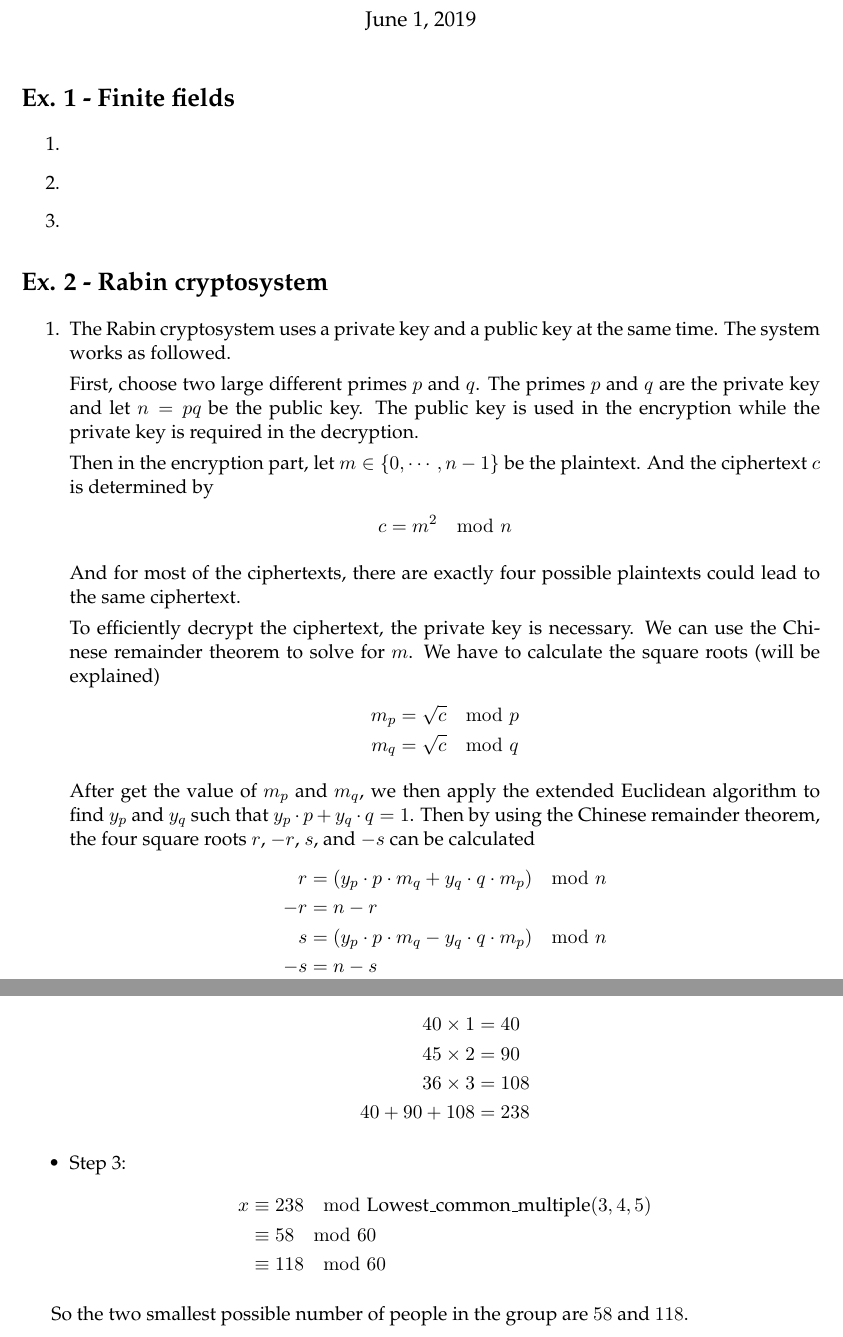
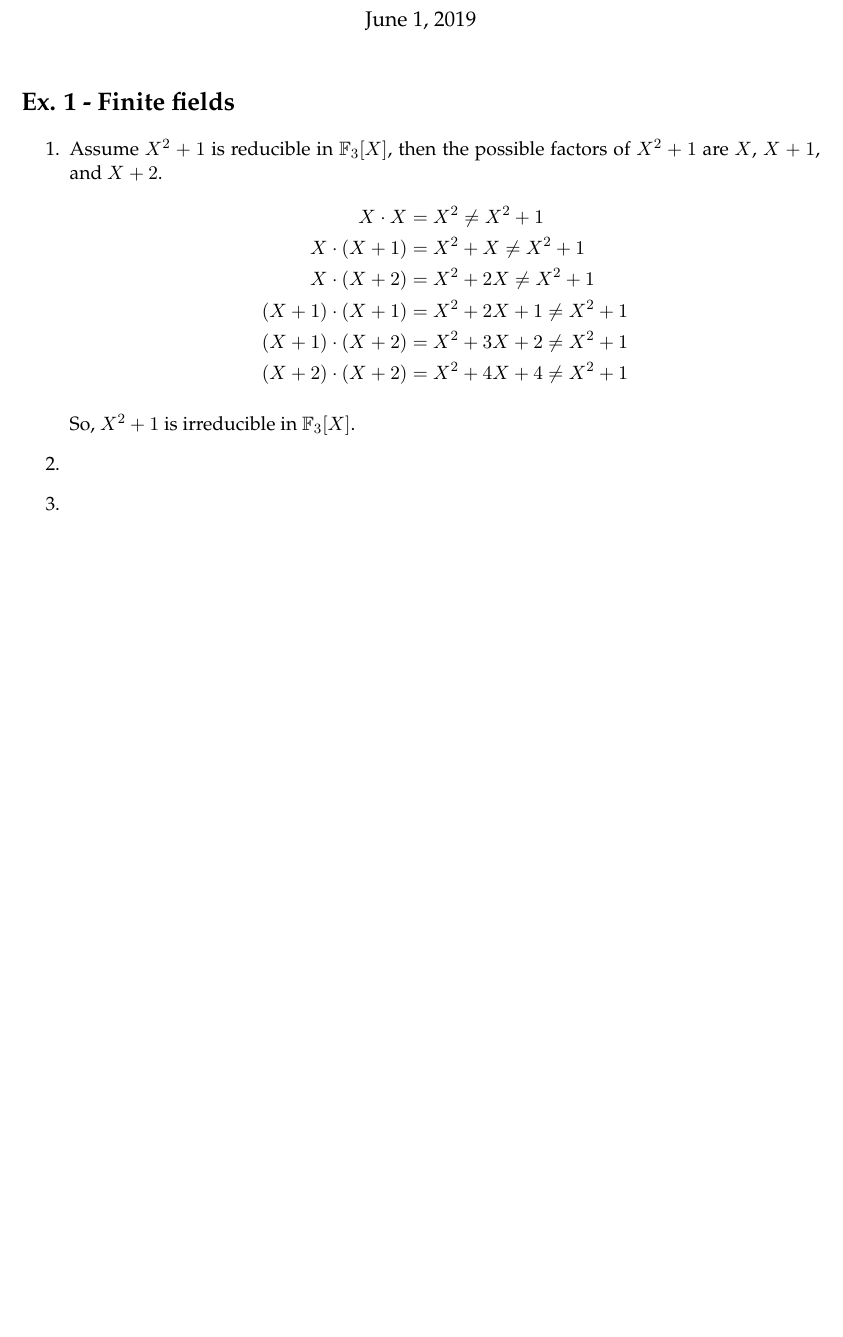
Before and after one commit to JasperRice/VE475, a LaTeX problem sheet (Homework/h3/report.tex): two parts of pages 1 and 2 of 2 before the commit and part of the page after it, the two joined at a grey line, cut so that both start at the same text, the shorter picture padded with empty space. Compiled offline with pdfLaTeX.

Commit message:
Add files.

```diff
--- a/Homework/h3/report.tex
+++ b/Homework/h3/report.tex
@@ -56,7 +56,16 @@
 
 \section*{Ex. 1 - Finite fields}
 \begin{enumerate}
-	\item
+	\item Assume $X^{2} + 1$ is reducible in $\mathbb{F}_{3}[X]$, then the possible factors of $X^{2} + 1$ are $X$, $X + 1$, and $X + 2$.
+		\begin{align*}
+			X \cdot X &= X^{2} \neq X^{2} + 1 \\
+			X \cdot (X + 1) &= X^{2} + X \neq X^{2} + 1 \\
+			X \cdot (X + 2) &= X^{2} + 2X \neq X^{2} + 1 \\
+			(X + 1) \cdot (X + 1) &= X^{2} + 2X + 1 \neq X^{2} + 1 \\
+			(X + 1) \cdot (X + 2) &= X^{2} + 3X + 2 \neq X^{2} + 1 \\
+			(X + 2) \cdot (X + 2) &= X^{2} + 4X + 4 \neq X^{2} + 1
+		\end{align*}
+	\par So, $X^{2} + 1$ is irreducible in $\mathbb{F}_{3}[X]$.
 
 	\item
 
@@ -64,24 +73,3 @@
 \end{enumerate}
 
 
-\section*{Ex. 2 - Rabin cryptosystem}
-\begin{enumerate}
-	\item The Rabin cryptosystem uses a private key and a public key at the same time. The system works as followed.
-	\par First, choose two large different primes $p$ and $q$. The primes $p$ and $q$ are the private key and let $n = pq$ be the public key. The public key is used in the encryption while the private key is required in the decryption.
-	\par Then in the encryption part, let $m \in \{ 0, \cdots, n-1 \}$ be the plaintext. And the ciphertext $c$ is determined by
-		\begin{align*}
-			c &= m^{2} \mod n
-		\end{align*}
-	\par And for most of the ciphertexts, there are exactly four possible plaintexts could lead to the same ciphertext.
-	\par To efficiently decrypt the ciphertext, the private key is necessary. We can use the Chinese remainder theorem to solve for $m$. We have to calculate the square roots (will be explained)
-		\begin{align*}
-			m_{p} &= \sqrt{c} \mod p \\
-			m_{q} &= \sqrt{c} \mod q
-		\end{align*}
-	\par After get the value of $m_{p}$ and $m_{q}$, we then apply the extended Euclidean algorithm to find $y_{p}$ and $y_{q}$ such that $y_{p}\cdot p + y_{q}\cdot q = 1$. Then by using the Chinese remainder theorem, the four square roots $r$, $-r$, $s$, and $-s$ can be calculated
-        \begin{align*}
-            r &= (y_{p} \cdot p \cdot m_{q} + y_{q} \cdot q \cdot m_{p}) \mod n \\
-            -r &= n - r \\
-            s &= (y_{p} \cdot p \cdot m_{q} - y_{q} \cdot q \cdot m_{p}) \mod n \\
-            -s &= n - s
-        \end{align*}
@@ -119 +75,0 @@
-				&\mbox{Common\_multiple}(3, 4) \equiv 36 \equiv 1 \mod 5
@@ -124,16 +76 @@
-				40 \times 1 &= 40 \\
-				45 \times 2 &= 90 \\
-				36 \times 3 &= 108 \\
-				40 + 90 + 108 &= 238
-			\end{align*}
-
-		\item Step 3:
-			\begin{align*}
-				x &\equiv 238 \mod \mbox{Lowest\_common\_multiple} (3, 4 , 5) \\
-				&\equiv 58 \mod 60 \\
-				&\equiv 118 \mod 60
-			\end{align*}
-	\end{itemize}
-\par So the two smallest possible number of people in the group are $58$ and $118$.
-
 \end{document}
```
Also changed, not shown: Homework/h3/Introduction to finite fields.pdf (added), Homework/h3/report.pdf, Homework/h3/report.tex (35 more changed lines).
